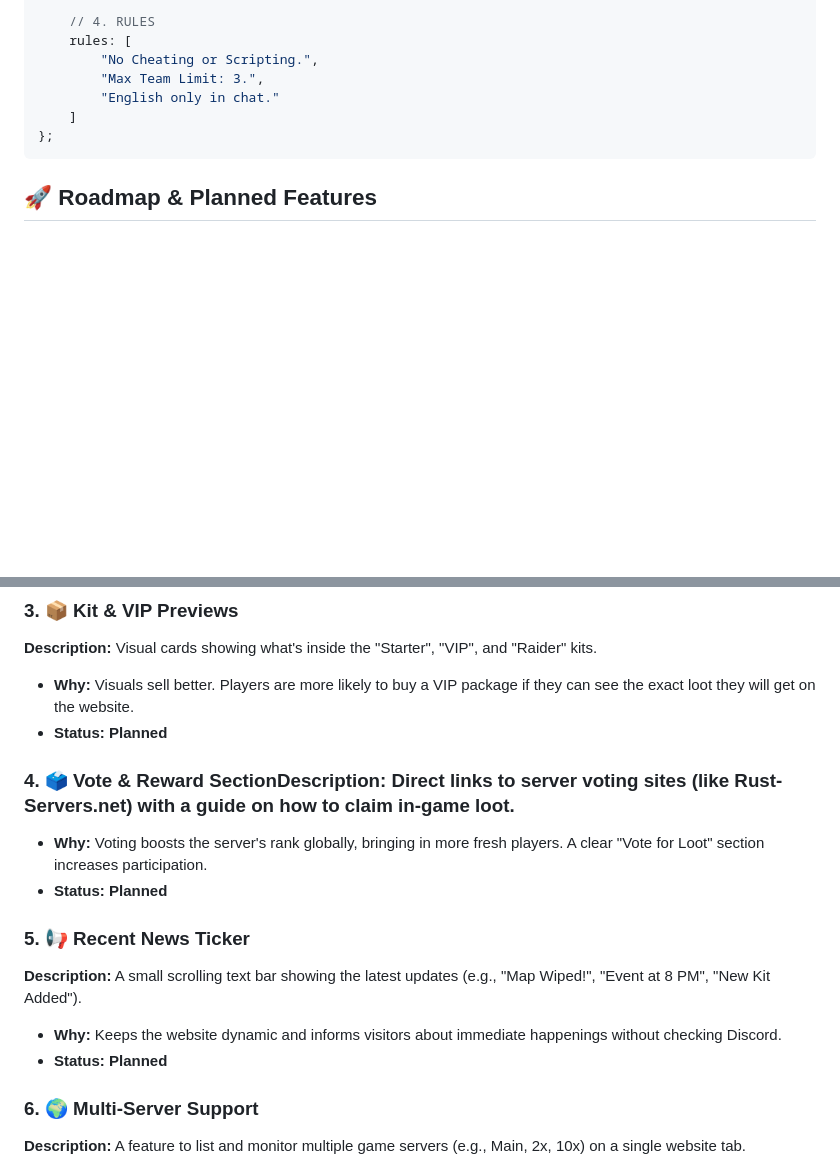
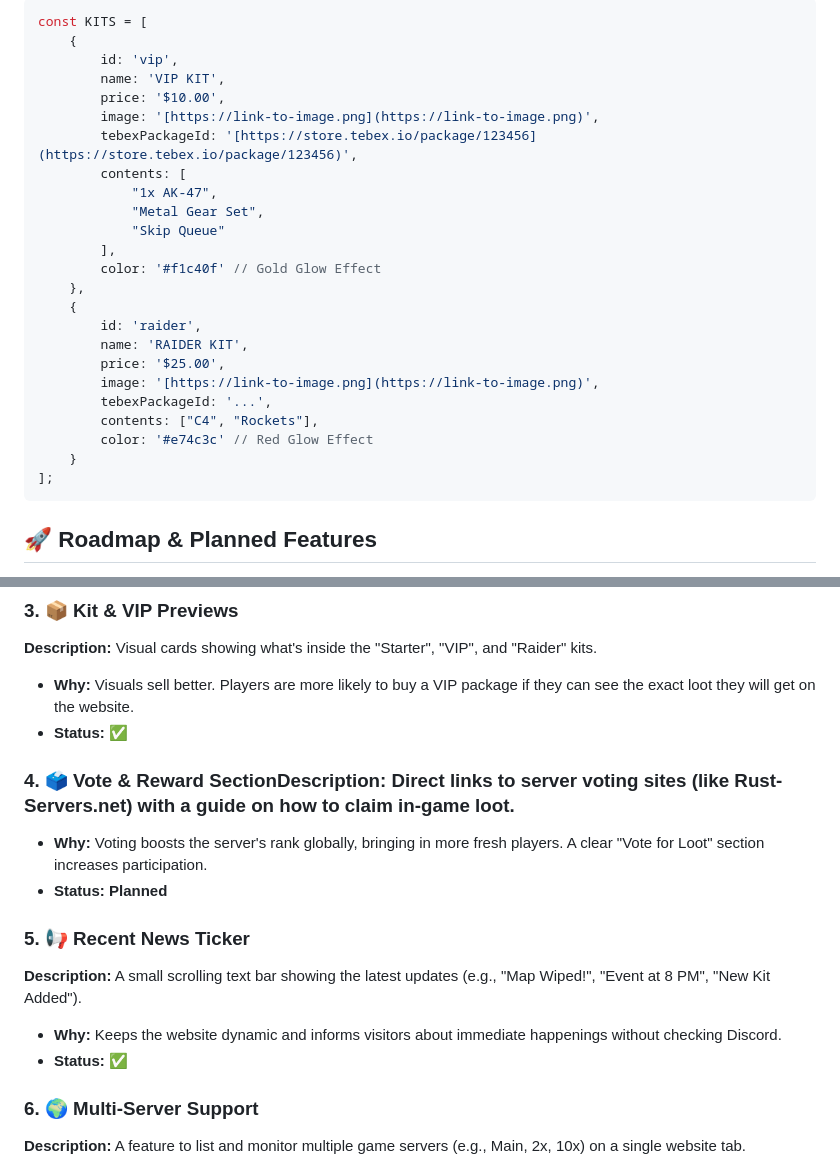
Before and after one commit to nausofficial/Basic-Rust-Site, a Markdown page: README.md, 2 parts joined by grey strips. GitHub-like rendering; blank space fills up the shorter version.

````diff
--- a/README.md
+++ b/README.md
@@ -54,11 +65,29 @@ const CONFIG = {
 
-    // 4. RULES
-    rules: [
-        "No Cheating or Scripting.",
-        "Max Team Limit: 3.",
-        "English only in chat."
-    ]
-};
+```javascript
+const KITS = [
+    {
+        id: 'vip',
+        name: 'VIP KIT',
+        price: '$10.00',
+        image: '[https://link-to-image.png](https://link-to-image.png)',
+        tebexPackageId: '[https://store.tebex.io/package/123456](https://store.tebex.io/package/123456)',
+        contents: [
+            "1x AK-47",
+            "Metal Gear Set",
+            "Skip Queue"
+        ],
+        color: '#f1c40f' // Gold Glow Effect
+    },
+    {
+        id: 'raider',
+        name: 'RAIDER KIT',
+        price: '$25.00',
+        image: '[https://link-to-image.png](https://link-to-image.png)',
+        tebexPackageId: '...',
+        contents: ["C4", "Rockets"],
+        color: '#e74c3c' // Red Glow Effect
+    }
+];
 ```
 
 ## 🚀 Roadmap & Planned Features
@@ -78,7 +107,7 @@ We are constantly working to improve the player experience. Here are the feature
 ### 3. 📦 Kit & VIP Previews
 **Description:** Visual cards showing what's inside the "Starter", "VIP", and "Raider" kits.
 * **Why:** Visuals sell better. Players are more likely to buy a VIP package if they can see the exact loot they will get on the website.
-* **Status: Planned**
+* **Status: ✅**
 
 ### 4. 🗳️ Vote & Reward Section**Description:** Direct links to server voting sites (like Rust-Servers.net) with a guide on how to claim in-game loot.
 * **Why:** Voting boosts the server's rank globally, bringing in more fresh players. A clear "Vote for Loot" section increases participation.
@@ -87,7 +116,7 @@ We are constantly working to improve the player experience. Here are the feature
 ### 5. 📢 Recent News Ticker
 **Description:** A small scrolling text bar showing the latest updates (e.g., "Map Wiped!", "Event at 8 PM", "New Kit Added").
 * **Why:** Keeps the website dynamic and informs visitors about immediate happenings without checking Discord.
-* **Status: Planned**
+* **Status: ✅**
 
 ### 6. 🌍 Multi-Server Support
 **Description:** A feature to list and monitor multiple game servers (e.g., Main, 2x, 10x) on a single website tab.
````
Also changed, not shown: other parts of README.md (+33 -22 lines).
